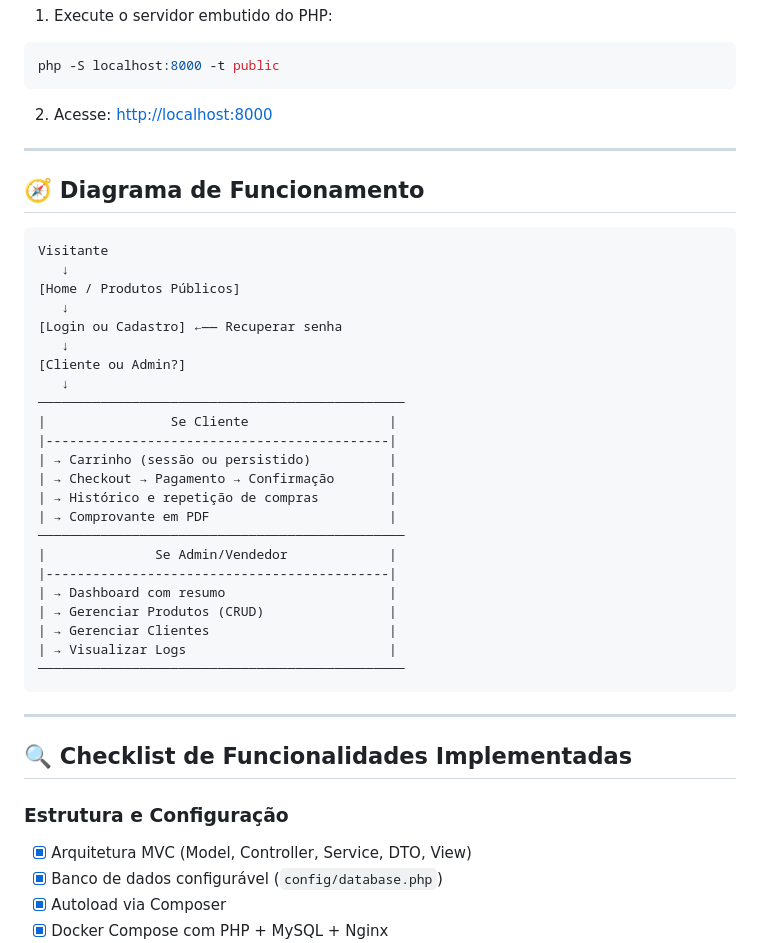
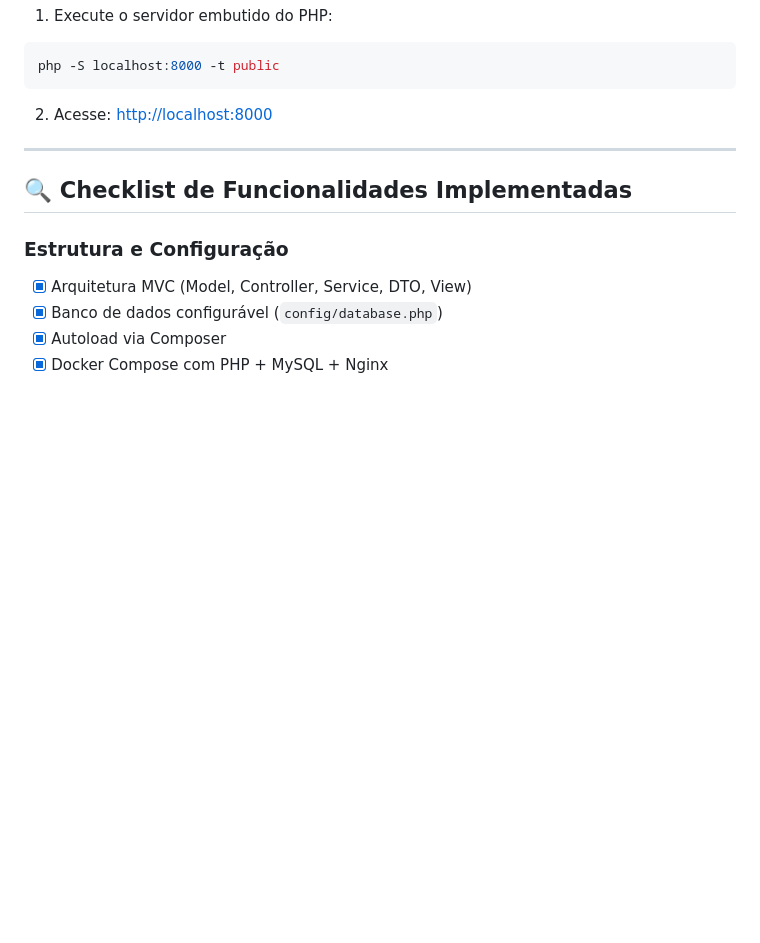
Before and after one commit to jacob-majesty/mercato, a Markdown page: README.md, the part around one of its changes. GitHub-like rendering; blank space fills up the shorter version.

````diff
--- a/README.md
+++ b/README.md
@@ -263,36 +472,6 @@ php -S localhost:8000 -t public
 
 ---
 
-## 🧭 Diagrama de Funcionamento
-
-```text
-Visitante
-   ↓
-[Home / Produtos Públicos]
-   ↓
-[Login ou Cadastro] ←—— Recuperar senha
-   ↓
-[Cliente ou Admin?]
-   ↓
-───────────────────────────────────────────────
-|                Se Cliente                  |
-|--------------------------------------------|
-| → Carrinho (sessão ou persistido)          |
-| → Checkout → Pagamento → Confirmação       |
-| → Histórico e repetição de compras         |
-| → Comprovante em PDF                       |
-───────────────────────────────────────────────
-|              Se Admin/Vendedor             |
-|--------------------------------------------|
-| → Dashboard com resumo                     |
-| → Gerenciar Produtos (CRUD)                |
-| → Gerenciar Clientes                       |
-| → Visualizar Logs                          |
-───────────────────────────────────────────────
-```
-
----
-
 ## 🔍 Checklist de Funcionalidades Implementadas
 
 ### Estrutura e Configuração
````
Also changed, not shown: other parts of README.md (+209 -0 lines).
